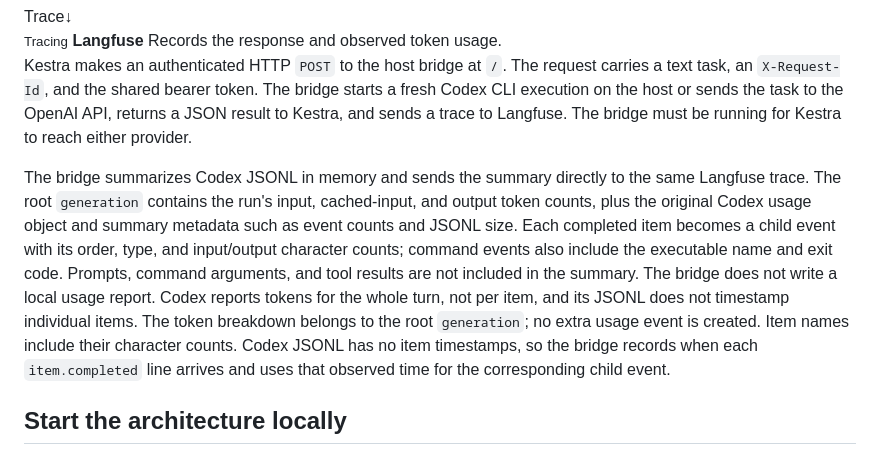
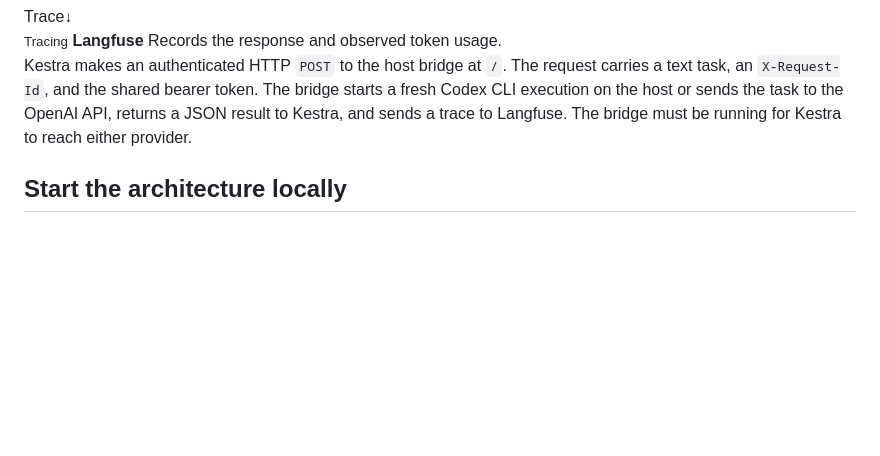
Before and after one commit to cyrilichti/agent-workflows, a Markdown page: docs/orchestration.md, the part around the change. Rendered like a GitHub page; blank space fills up the shorter version.

Commit message:
fix: Remove trace documentation

```diff
--- a/docs/orchestration.md
+++ b/docs/orchestration.md
@@ -54,20 +54,6 @@ host or sends the task to the OpenAI API, returns a JSON result to Kestra,
 and sends a trace to Langfuse. The bridge must be running for Kestra to
 reach either provider.
 
-The bridge summarizes Codex JSONL in memory and sends the summary directly to
-the same Langfuse trace. The root `generation` contains the run's input,
-cached-input, and output token counts, plus the original Codex usage object
-and summary metadata such as event counts and JSONL size. Each completed item
-becomes a child event with its order, type, and input/output character counts;
-command events also include the executable name and exit code. Prompts,
-command arguments, and tool results are not included in the summary. The bridge
-does not write a local usage report. Codex reports tokens for the whole turn,
-not per item, and its JSONL does not timestamp individual items.
-The token breakdown belongs to the root `generation`; no extra usage event is
-created. Item names include their character counts. Codex JSONL has no item
-timestamps, so the bridge records when each `item.completed` line arrives and
-uses that observed time for the corresponding child event.
-
 ## Start the architecture locally
 
 You need Node.js 24+, npm, and Docker with Compose 2.24+. To use the local
```
